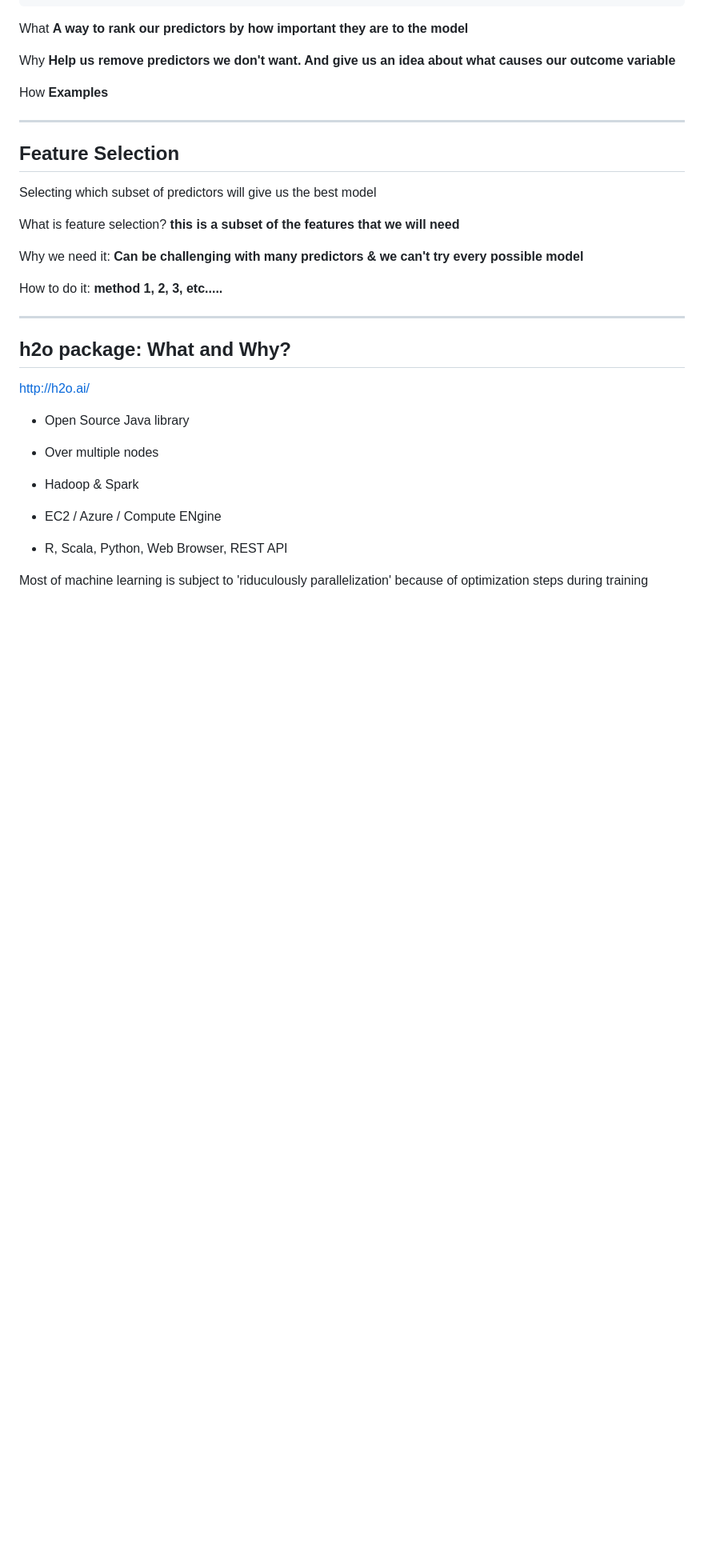
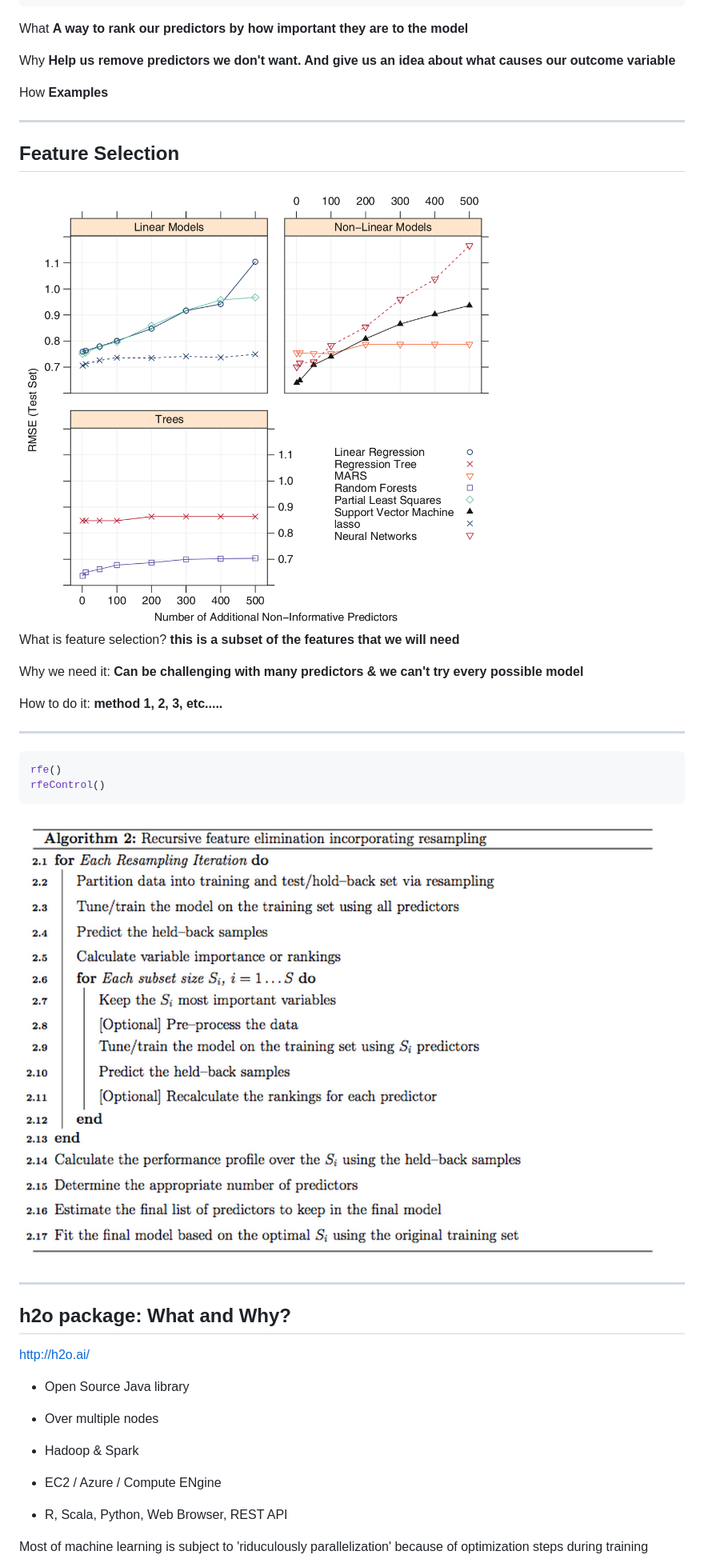
Before and after one commit to DunderChief/R_meetup_Aug25_2015_slidify, a Markdown page: slideDeck/index.md, the part around the change printed below. Shown: that part at 80% size. Drawn GitHub-style; pictures changed too: slideDeck/assets/img/RFE.png (added), slideDeck/assets/img/rand_feat.png (added); blank space fills up the shorter version.

````diff
--- a/slideDeck/index.md
+++ b/slideDeck/index.md
@@ -905,7 +915,8 @@ __Examples__
 Feature Selection
 ---------------------------------------------------
 
-Selecting which subset of predictors will give us the best model
+
+<img src='assets/img/rand_feat.png' height='600' class='fragment'>
 
 <aside class='notes'>
 
@@ -920,6 +931,18 @@ How to do it:
 __method 1, 2, 3, etc.....__
 
 </aside>
+
+
+---
+
+
+
+```r
+rfe()
+rfeControl()
+```
+
+<img src='assets/img/RFE.png'>
 
 ---
 
````
Also changed, not shown: other parts of slideDeck/index.md (+61 -51 lines), 4 other files.
